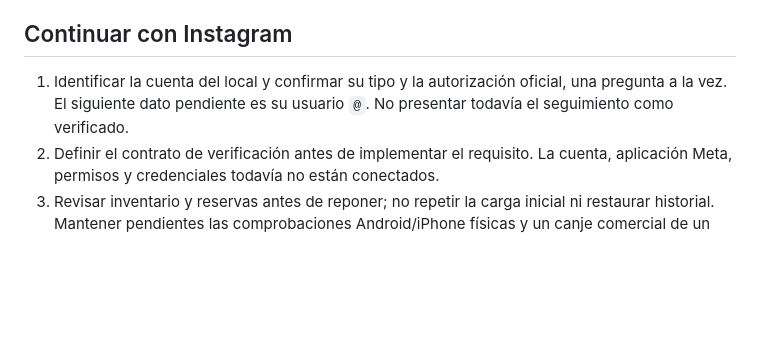
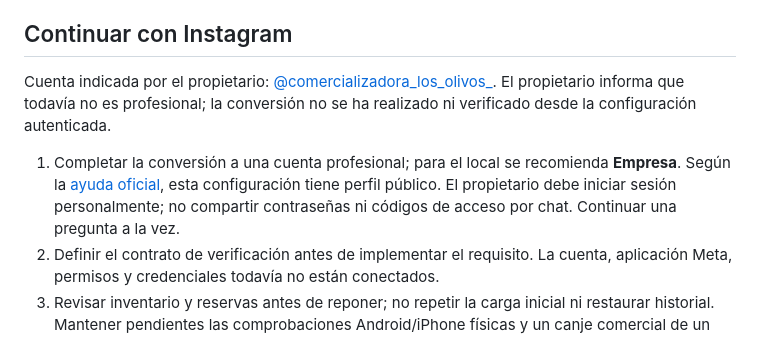
Before and after one commit to pgallardob/premio, a Markdown page: docs/AVANCE.md, the part around the change. GitHub-like rendering; blank space fills up the shorter version.

Commit message:
docs: record Instagram account and pending professional setup
Preserve the exact business handle, owner-reported account type and need for owner-controlled login. Conversion and official follow verification remain pending.

```diff
--- a/docs/AVANCE.md
+++ b/docs/AVANCE.md
@@ -51,7 +51,9 @@ La validación presencial permanece activa y sin compra. No exigir ticket o pago
 
 ## Continuar con Instagram
 
-1. Identificar la cuenta del local y confirmar su tipo y la autorización oficial, una pregunta a la vez. El siguiente dato pendiente es su usuario `@`. No presentar todavía el seguimiento como verificado.
+Cuenta indicada por el propietario: [@comercializadora_los_olivos_](https://www.instagram.com/comercializadora_los_olivos_). El propietario informa que todavía no es profesional; la conversión no se ha realizado ni verificado desde la configuración autenticada.
+
+1. Completar la conversión a una cuenta profesional; para el local se recomienda **Empresa**. Según la [ayuda oficial](https://help.instagram.com/502981923235522), esta configuración tiene perfil público. El propietario debe iniciar sesión personalmente; no compartir contraseñas ni códigos de acceso por chat. Continuar una pregunta a la vez.
 2. Definir el contrato de verificación antes de implementar el requisito. La cuenta, aplicación Meta, permisos y credenciales todavía no están conectados.
 3. Revisar inventario y reservas antes de reponer; no repetir la carga inicial ni restaurar historial. Mantener pendientes las comprobaciones Android/iPhone físicas y un canje comercial de un solo uso.
 4. Configurar respaldo PostgreSQL externo, calendario y verificación de restauración.
```
